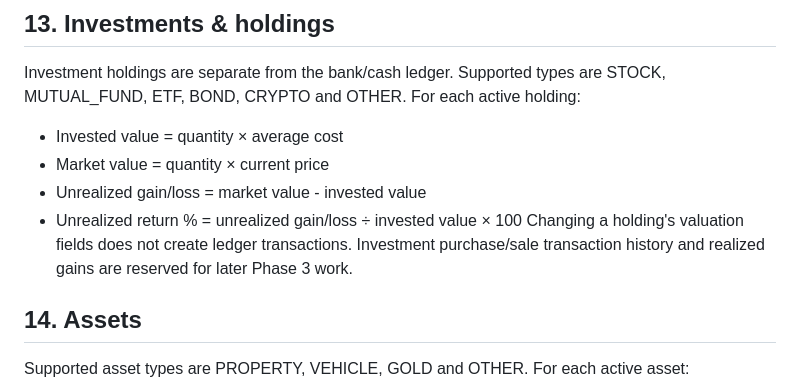
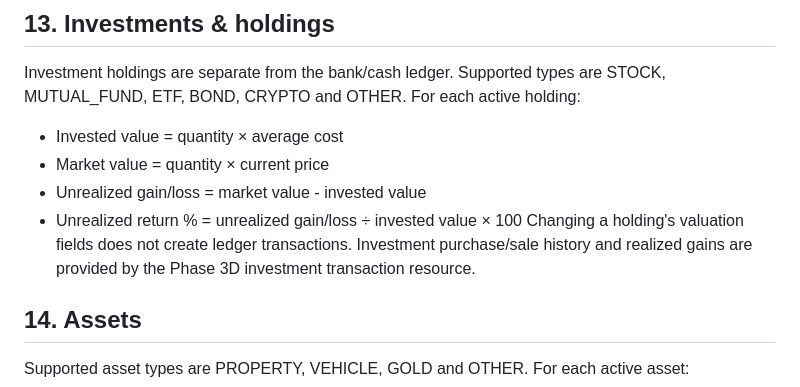
Before and after one commit to YouthStack-Dev/money_maintainer, a Markdown page: docs/DOMAIN_RULES.md, the part around the change. GitHub-like rendering.

Commit message:
docs: align investment rules with 3d

```diff
--- a/docs/DOMAIN_RULES.md
+++ b/docs/DOMAIN_RULES.md
@@ -49,7 +49,7 @@ For each active holding:
 - Market value = quantity × current price
 - Unrealized gain/loss = market value - invested value
 - Unrealized return % = unrealized gain/loss ÷ invested value × 100
-Changing a holding's valuation fields does not create ledger transactions. Investment purchase/sale transaction history and realized gains are reserved for later Phase 3 work.
+Changing a holding's valuation fields does not create ledger transactions. Investment purchase/sale history and realized gains are provided by the Phase 3D investment transaction resource.
 
 ## 14. Assets
 Supported asset types are PROPERTY, VEHICLE, GOLD and OTHER.
```
